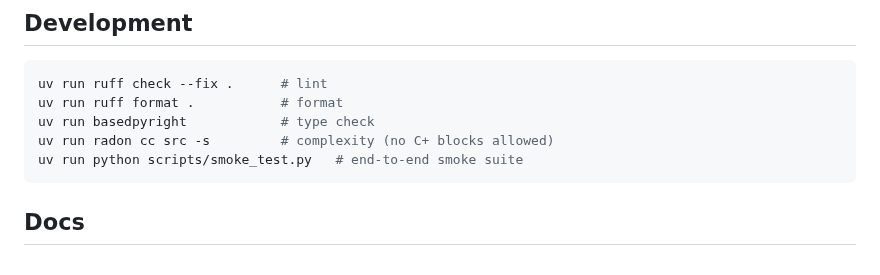
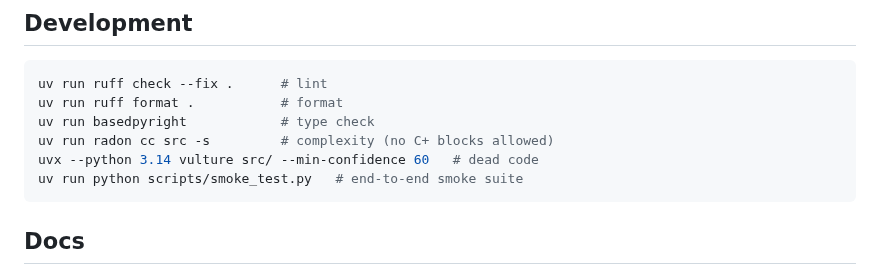
Before and after one commit to malvavisc0/wahabot, a Markdown page: README.md, the part around the change. Rendered like a GitHub page.

````diff
--- a/README.md
+++ b/README.md
@@ -122,6 +122,7 @@ uv run ruff check --fix .      # lint
 uv run ruff format .           # format
 uv run basedpyright            # type check
 uv run radon cc src -s         # complexity (no C+ blocks allowed)
+uvx --python 3.14 vulture src/ --min-confidence 60   # dead code
 uv run python scripts/smoke_test.py   # end-to-end smoke suite
 ```
 
````
Also changed, not shown: docs/coding-standard.md (+16 -2 lines).
